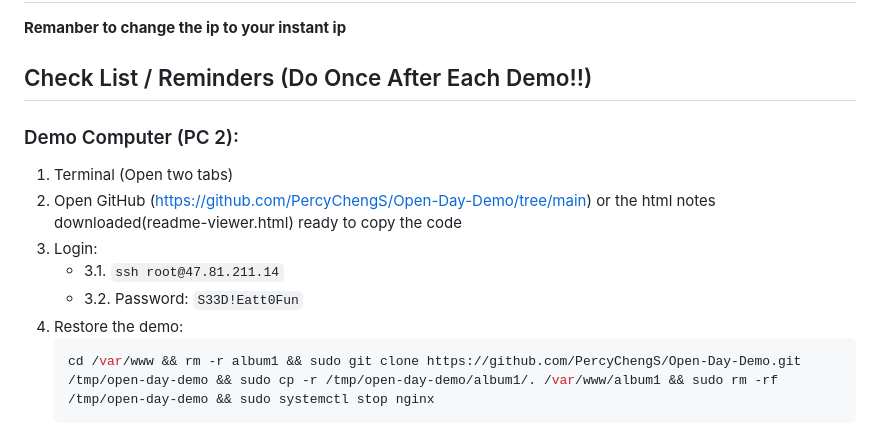
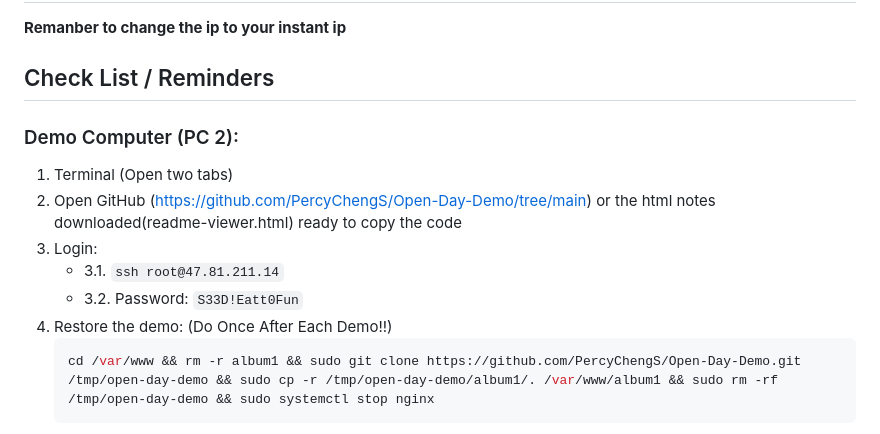
Before and after one commit to PercyChengS/Open-Day-Demo, a Markdown page: README.md, the part around the change. Rendered like a GitHub page.

````diff
--- a/README.md
+++ b/README.md
@@ -1,7 +1,7 @@
 # Open Day Demo - Cloud Architecture & Web Development
 
 **Remanber to change the ip to your instant ip**
-## Check List / Reminders (Do Once After Each Demo!!)
+## Check List / Reminders
 
 ### Demo Computer (PC 2):
 1. Terminal (Open two tabs)
@@ -9,7 +9,7 @@
 3. Login:
    - 3.1. `ssh root@47.81.211.14`
    - 3.2. Password: `S33D!Eatt0Fun`
-4. Restore the demo:
+4. Restore the demo:  (Do Once After Each Demo!!)
    ```bash
    cd /var/www && rm -r album1 && sudo git clone https://github.com/PercyChengS/Open-Day-Demo.git /tmp/open-day-demo && sudo cp -r /tmp/open-day-demo/album1/. /var/www/album1 && sudo rm -rf /tmp/open-day-demo && sudo systemctl stop nginx
    ```
````
